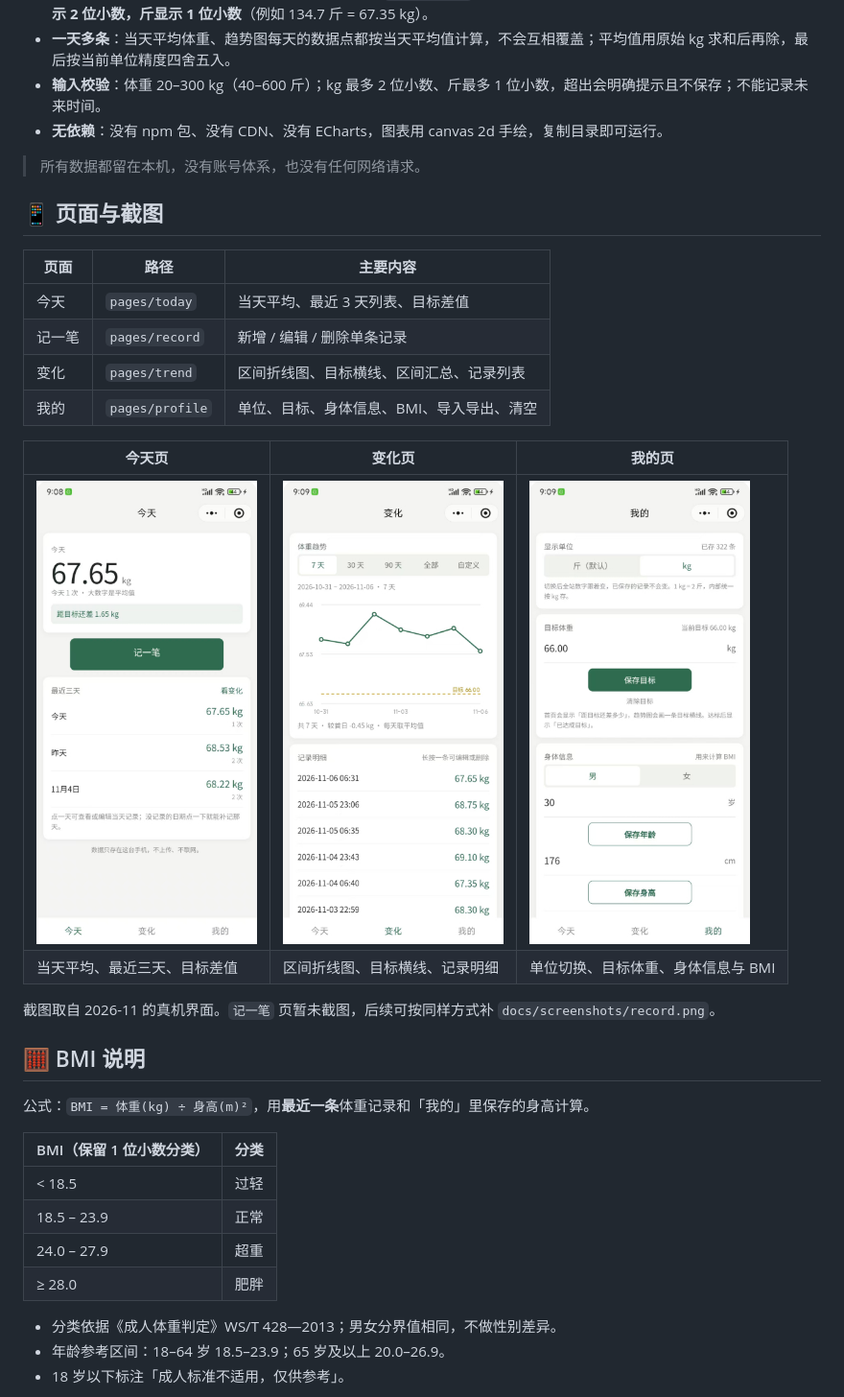
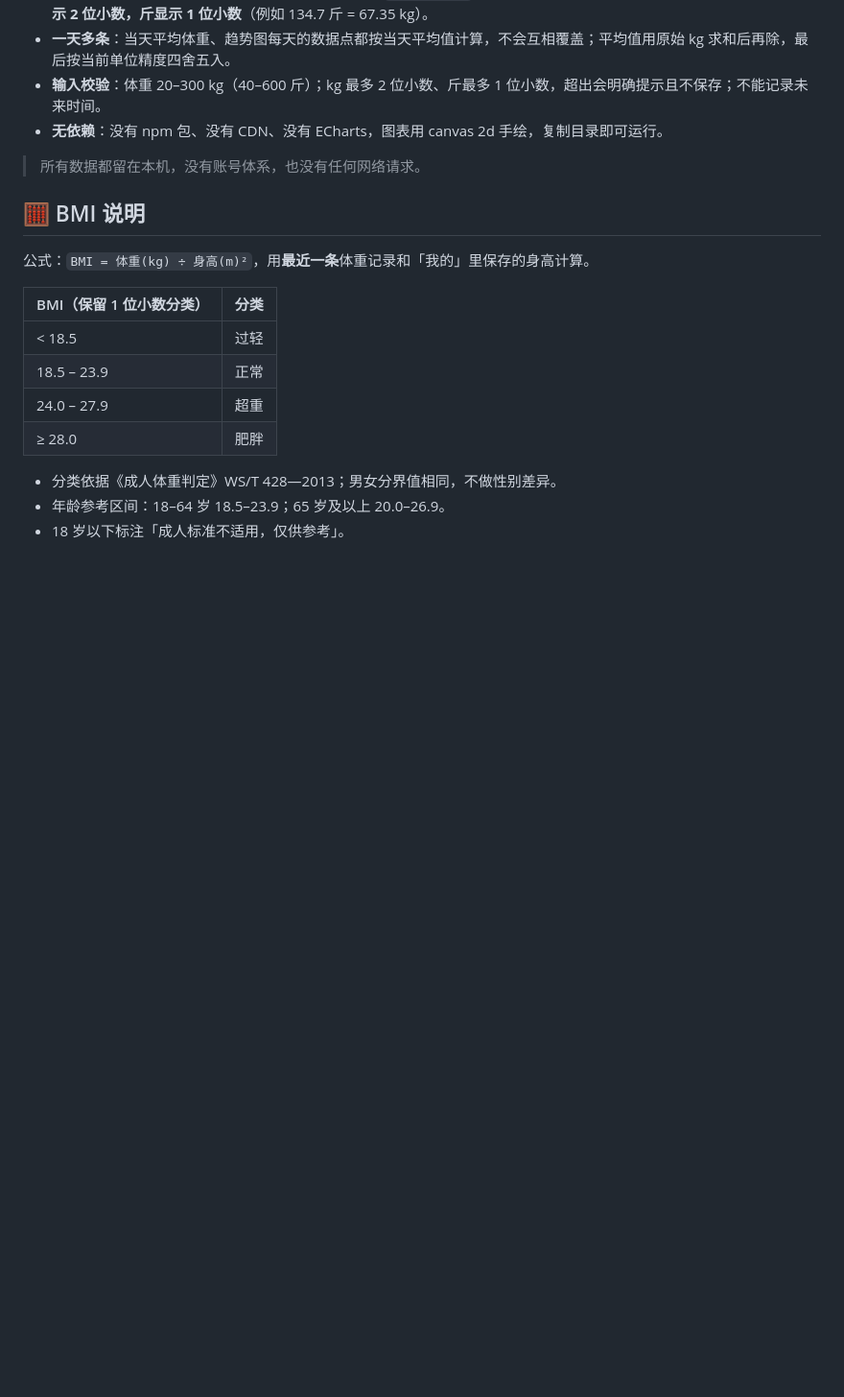
Before and after one commit to windmemo/weight-log-miniapp, a Markdown page: README.md, the part around one of its changes. Shown at 96% size. Drawn GitHub-style; pictures changed too: docs/screenshots/profile.png (deleted), docs/screenshots/today.png (deleted), docs/screenshots/trend.png (deleted); blank space fills up the shorter version.

Commit message:
docs: README 调整图片与结构，改用整张界面图

```diff
--- a/README.md
+++ b/README.md
@@ -43,22 +48,6 @@
 - **无依赖**：没有 npm 包、没有 CDN、没有 ECharts，图表用 canvas 2d 手绘，复制目录即可运行。
 
 > 所有数据都留在本机，没有账号体系，也没有任何网络请求。
-
-## 📱 页面与截图
-
-| 页面 | 路径 | 主要内容 |
-| --- | --- | --- |
-| 今天 | `pages/today` | 当天平均、最近 3 天列表、目标差值 |
-| 记一笔 | `pages/record` | 新增 / 编辑 / 删除单条记录 |
-| 变化 | `pages/trend` | 区间折线图、目标横线、区间汇总、记录列表 |
-| 我的 | `pages/profile` | 单位、目标、身体信息、BMI、导入导出、清空 |
-
-| 今天页 | 变化页 | 我的页 |
-| --- | --- | --- |
-| <img src="docs/screenshots/today.png" width="230" alt="今天页"> | <img src="docs/screenshots/trend.png" width="230" alt="变化页"> | <img src="docs/screenshots/profile.png" width="230" alt="我的页"> |
-| 当天平均、最近三天、目标差值 | 区间折线图、目标横线、记录明细 | 单位切换、目标体重、身体信息与 BMI |
-
-截图取自 2026-11 的真机界面。`记一笔` 页暂未截图，后续可按同样方式补 `docs/screenshots/record.png`。
 
 ## 🧮 BMI 说明
 
```
Also changed, not shown: other parts of README.md (+12 -31 lines), docs/screenshots/ui.png (added).
